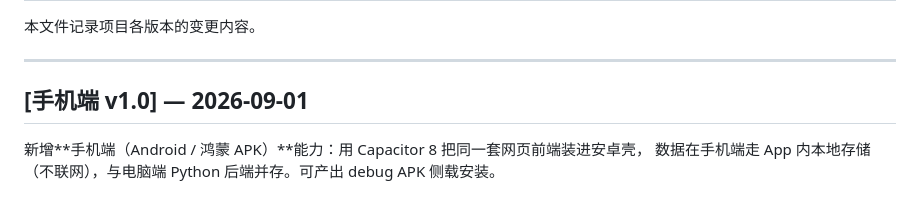
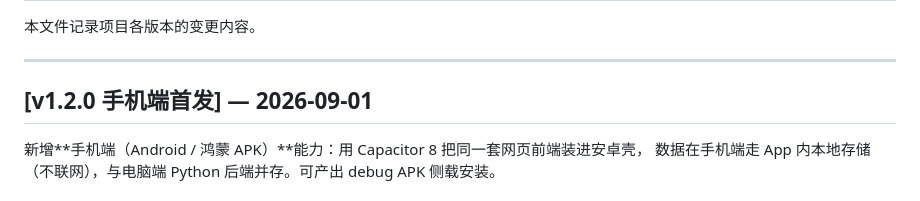
Before and after one commit to zby-dsb/new-todolist, a Markdown page: CHANGELOG.md, the part around the change. Rendered like a GitHub page.

```diff
--- a/CHANGELOG.md
+++ b/CHANGELOG.md
@@ -4,7 +4,7 @@
 
 ---
 
-## [手机端 v1.0] — 2026-09-01
+## [v1.2.0 手机端首发] — 2026-09-01
 
 新增**手机端（Android / 鸿蒙 APK）**能力：用 Capacitor 8 把同一套网页前端装进安卓壳，
 数据在手机端走 App 内本地存储（不联网），与电脑端 Python 后端并存。可产出 debug APK 侧载安装。
```
Also changed, not shown: README.md (+4 -1 lines).
